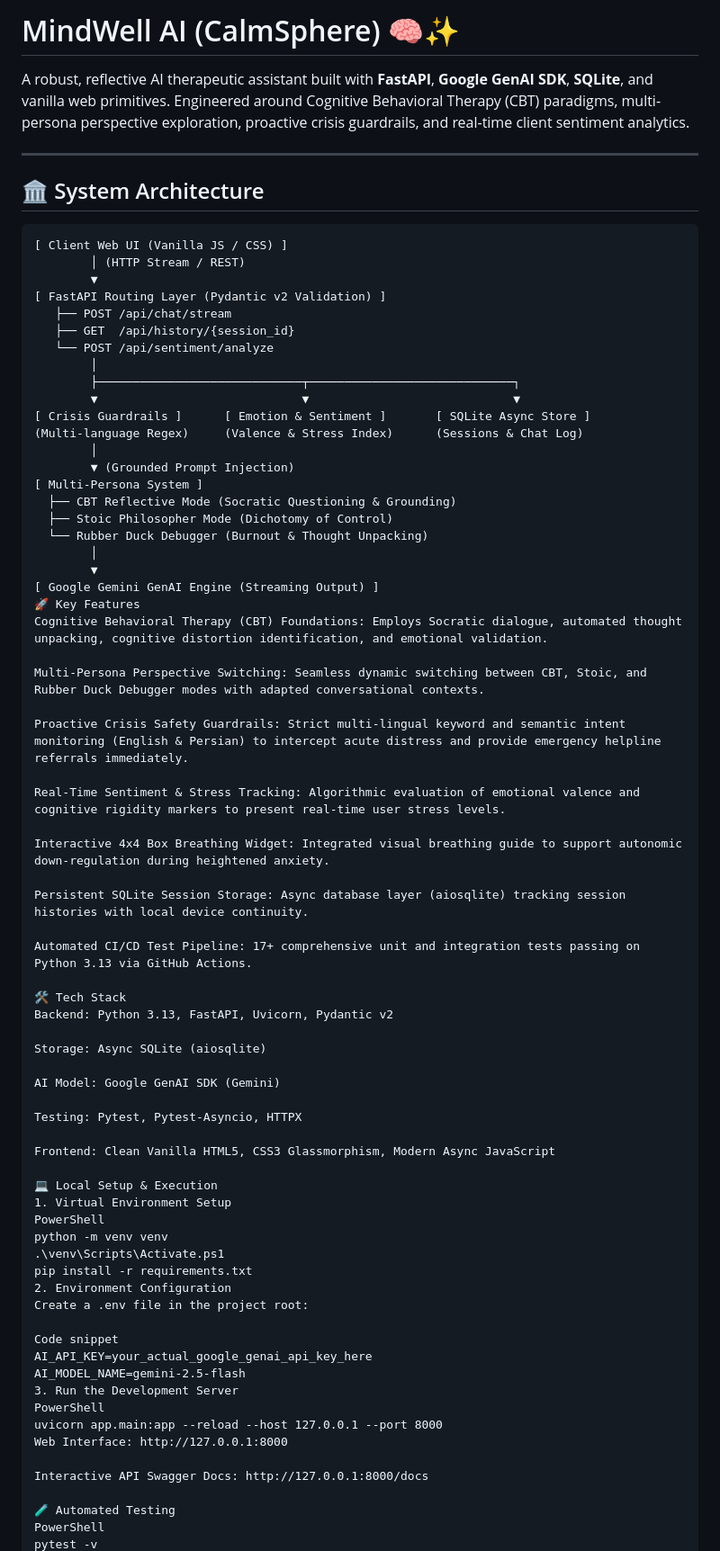
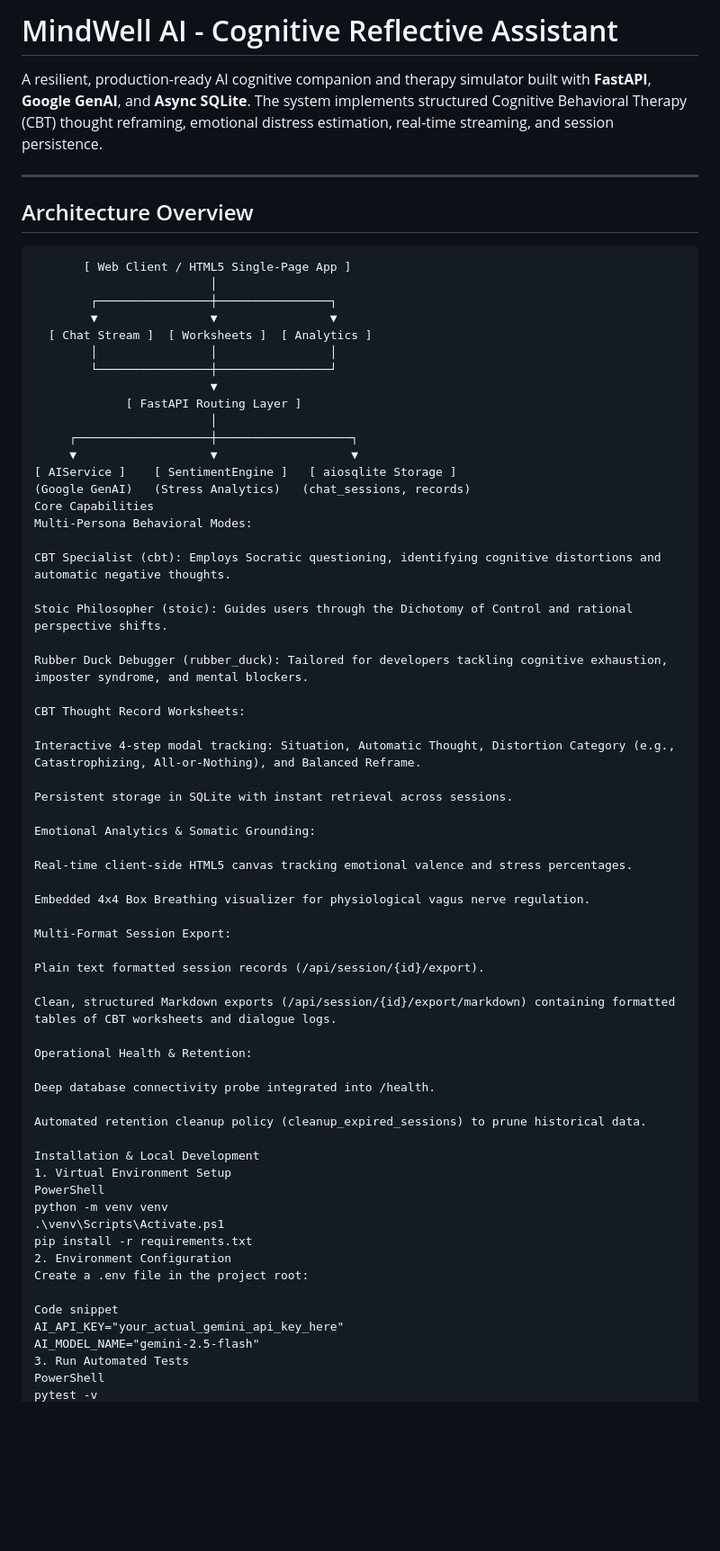
Before and after one commit to Mahdi-Alizade/ai-therapist-, a Markdown page: README.md, the part around one of its changes. Shown at 90% size. GitHub-like rendering; blank space fills up the shorter version.

Commit message:
docs: write comprehensive architecture and deployment guide in README

````diff
--- a/README.md
+++ b/README.md
@@ -1,60 +1,60 @@
-# MindWell AI (CalmSphere) 🧠✨
+# MindWell AI - Cognitive Reflective Assistant
 
-A robust, reflective AI therapeutic assistant built with **FastAPI**, **Google GenAI SDK**, **SQLite**, and vanilla web primitives. Engineered around Cognitive Behavioral Therapy (CBT) paradigms, multi-persona perspective exploration, proactive crisis guardrails, and real-time client sentiment analytics.
+A resilient, production-ready AI cognitive companion and therapy simulator built with **FastAPI**, **Google GenAI**, and **Async SQLite**. The system implements structured Cognitive Behavioral Therapy (CBT) thought reframing, emotional distress estimation, real-time streaming, and session persistence.
 
 ---
 
-## 🏛️ System Architecture
+## Architecture Overview
 
 ```text
-[ Client Web UI (Vanilla JS / CSS) ]
-        │ (HTTP Stream / REST)
-        ▼
-[ FastAPI Routing Layer (Pydantic v2 Validation) ]
-   ├── POST /api/chat/stream
-   ├── GET  /api/history/{session_id}
-   └── POST /api/sentiment/analyze
-        │
-        ├─────────────────────────────┬─────────────────────────────┐
-        ▼                             ▼                             ▼
-[ Crisis Guardrails ]      [ Emotion & Sentiment ]       [ SQLite Async Store ]
-(Multi-language Regex)     (Valence & Stress Index)      (Sessions & Chat Log)
-        │
-        ▼ (Grounded Prompt Injection)
-[ Multi-Persona System ]
-  ├── CBT Reflective Mode (Socratic Questioning & Grounding)
-  ├── Stoic Philosopher Mode (Dichotomy of Control)
-  └── Rubber Duck Debugger (Burnout & Thought Unpacking)
-        │
-        ▼
-[ Google Gemini GenAI Engine (Streaming Output) ]
-🚀 Key Features
-Cognitive Behavioral Therapy (CBT) Foundations: Employs Socratic dialogue, automated thought unpacking, cognitive distortion identification, and emotional validation.
+       [ Web Client / HTML5 Single-Page App ]
+                         │
+        ┌────────────────┼────────────────┐
+        ▼                ▼                ▼
+  [ Chat Stream ]  [ Worksheets ]  [ Analytics ]
+        │                │                │
+        └────────────────┼────────────────┘
+                         ▼
+             [ FastAPI Routing Layer ]
+                         │
+     ┌───────────────────┼───────────────────┐
+     ▼                   ▼                   ▼
+[ AIService ]    [ SentimentEngine ]   [ aiosqlite Storage ]
+(Google GenAI)   (Stress Analytics)   (chat_sessions, records)
+Core Capabilities
+Multi-Persona Behavioral Modes:
 
-Multi-Persona Perspective Switching: Seamless dynamic switching between CBT, Stoic, and Rubber Duck Debugger modes with adapted conversational contexts.
+CBT Specialist (cbt): Employs Socratic questioning, identifying cognitive distortions and automatic negative thoughts.
 
-Proactive Crisis Safety Guardrails: Strict multi-lingual keyword and semantic intent monitoring (English & Persian) to intercept acute distress and provide emergency helpline referrals immediately.
+Stoic Philosopher (stoic): Guides users through the Dichotomy of Control and rational perspective shifts.
 
-Real-Time Sentiment & Stress Tracking: Algorithmic evaluation of emotional valence and cognitive rigidity markers to present real-time user stress levels.
+Rubber Duck Debugger (rubber_duck): Tailored for developers tackling cognitive exhaustion, imposter syndrome, and mental blockers.
 
-Interactive 4x4 Box Breathing Widget: Integrated visual breathing guide to support autonomic down-regulation during heightened anxiety.
+CBT Thought Record Worksheets:
 
-Persistent SQLite Session Storage: Async database layer (aiosqlite) tracking session histories with local device continuity.
+Interactive 4-step modal tracking: Situation, Automatic Thought, Distortion Category (e.g., Catastrophizing, All-or-Nothing), and Balanced Reframe.
 
-Automated CI/CD Test Pipeline: 17+ comprehensive unit and integration tests passing on Python 3.13 via GitHub Actions.
+Persistent storage in SQLite with instant retrieval across sessions.
 
-🛠️ Tech Stack
-Backend: Python 3.13, FastAPI, Uvicorn, Pydantic v2
+Emotional Analytics & Somatic Grounding:
 
-Storage: Async SQLite (aiosqlite)
+Real-time client-side HTML5 canvas tracking emotional valence and stress percentages.
 
-AI Model: Google GenAI SDK (Gemini)
+Embedded 4x4 Box Breathing visualizer for physiological vagus nerve regulation.
 
-Testing: Pytest, Pytest-Asyncio, HTTPX
+Multi-Format Session Export:
 
-Frontend: Clean Vanilla HTML5, CSS3 Glassmorphism, Modern Async JavaScript
+Plain text formatted session records (/api/session/{id}/export).
 
-💻 Local Setup & Execution
+Clean, structured Markdown exports (/api/session/{id}/export/markdown) containing formatted tables of CBT worksheets and dialogue logs.
+
+Operational Health & Retention:
+
+Deep database connectivity probe integrated into /health.
+
+Automated retention cleanup policy (cleanup_expired_sessions) to prune historical data.
+
+Installation & Local Development
 1. Virtual Environment Setup
 PowerShell
 python -m venv venv
@@ -64,15 +64,8 @@ pip install -r requirements.txt
 Create a .env file in the project root:
 
 Code snippet
-AI_API_KEY=your_actual_google_genai_api_key_here
-AI_MODEL_NAME=gemini-2.5-flash
-3. Run the Development Server
-PowerShell
-uvicorn app.main:app --reload --host 127.0.0.1 --port 8000
-Web Interface: http://127.0.0.1:8000
-
-Interactive API Swagger Docs: http://127.0.0.1:8000/docs
-
-🧪 Automated Testing
+AI_API_KEY="your_actual_gemini_api_key_here"
+AI_MODEL_NAME="gemini-2.5-flash"
+3. Run Automated Tests
 PowerShell
 pytest -v
````
Also changed, not shown: other parts of README.md (+17 -2 lines).
